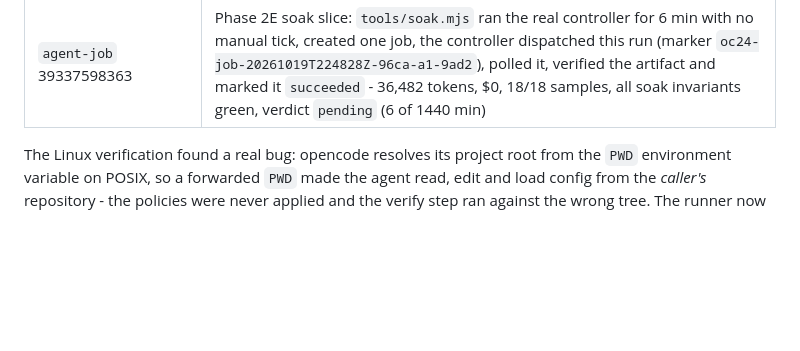
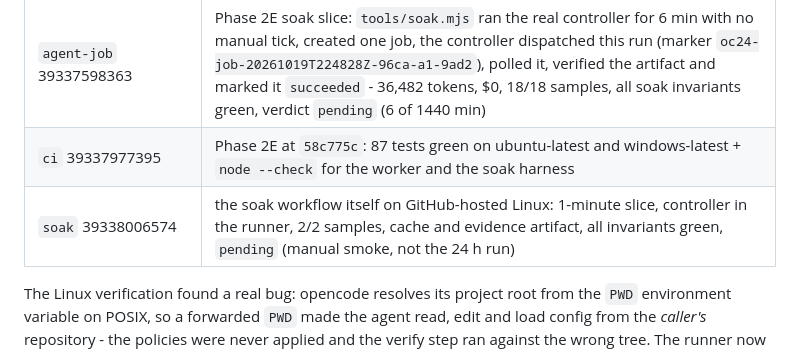
Before and after one commit to naeishuu-collab/opencode-24-7, a Markdown page: docs/TESTPLAN.md, the part around the change. GitHub-like rendering; blank space fills up the shorter version.

```diff
--- a/docs/TESTPLAN.md
+++ b/docs/TESTPLAN.md
@@ -153,6 +153,8 @@ Every real-model run used the free tier only (`--max-cost-usd 0` and
 | `ci` 39262948350 | Phase 2D at `117594b`: 76 tests green on ubuntu-24.04 and windows-latest (controller suites included) + `node --check controller/worker.mjs` |
 | `agent-job` 39263425059 | **controller-dispatched** (`workflow_dispatch`, 72 s end to end): local controller tick -> dispatch -> run matched by marker -> artifact download -> independent verification -> `succeeded`, 30,836 tokens, $0, `npm test` exit 0, no commit |
 | `agent-job` 39337598363 | Phase 2E soak slice: `tools/soak.mjs` ran the real controller for 6 min with no manual tick, created one job, the controller dispatched this run (marker `oc24-job-20261019T224828Z-96ca-a1-9ad2`), polled it, verified the artifact and marked it `succeeded` - 36,482 tokens, $0, 18/18 samples, all soak invariants green, verdict `pending` (6 of 1440 min) |
+| `ci` 39337977395 | Phase 2E at `58c775c`: 87 tests green on ubuntu-latest and windows-latest + `node --check` for the worker and the soak harness |
+| `soak` 39338006574 | the soak workflow itself on GitHub-hosted Linux: 1-minute slice, controller in the runner, 2/2 samples, cache and evidence artifact, all invariants green, `pending` (manual smoke, not the 24 h run) |
 
 The Linux verification found a real bug: opencode resolves its project root from
 the `PWD` environment variable on POSIX, so a forwarded `PWD` made the agent
```
Also changed, not shown: docs/PHASE2E.md (+5 -0 lines).
